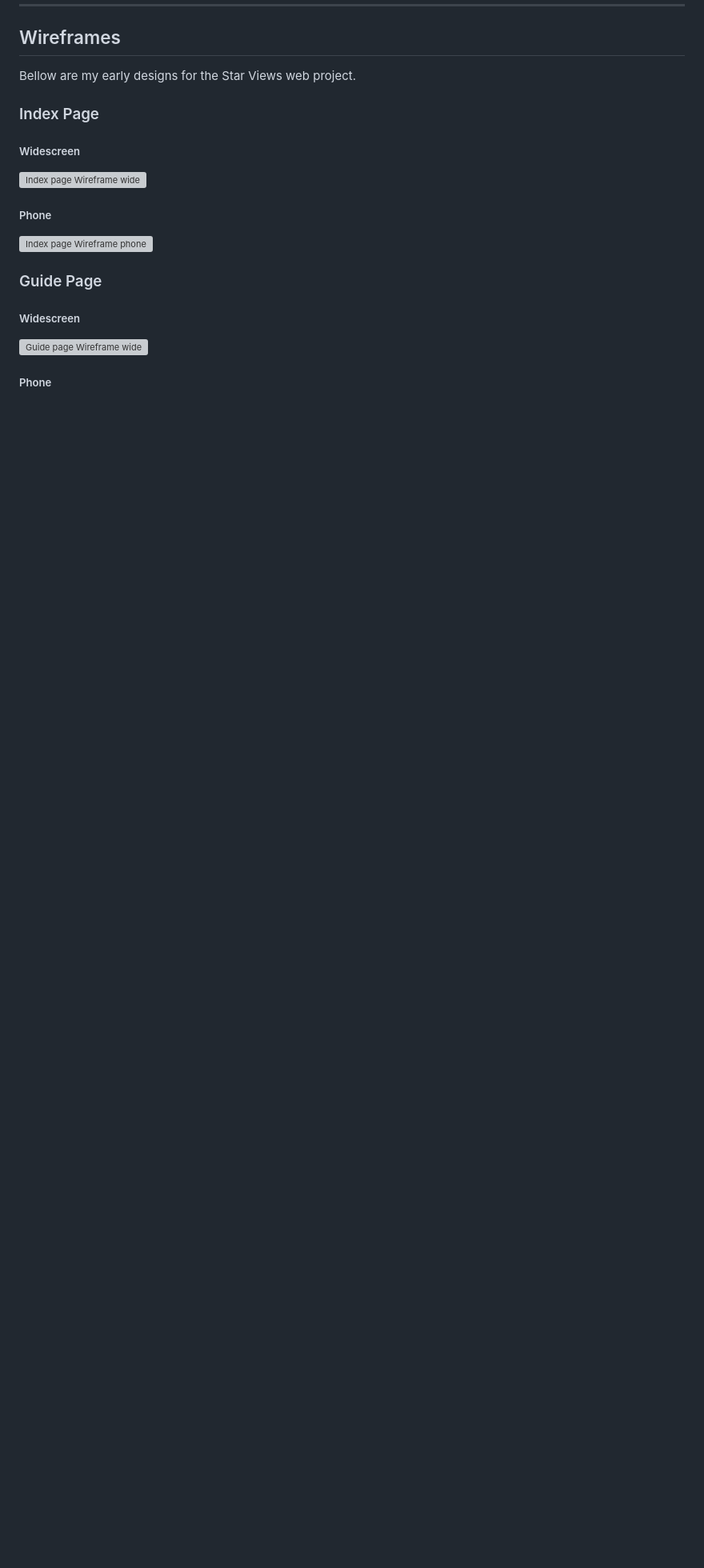
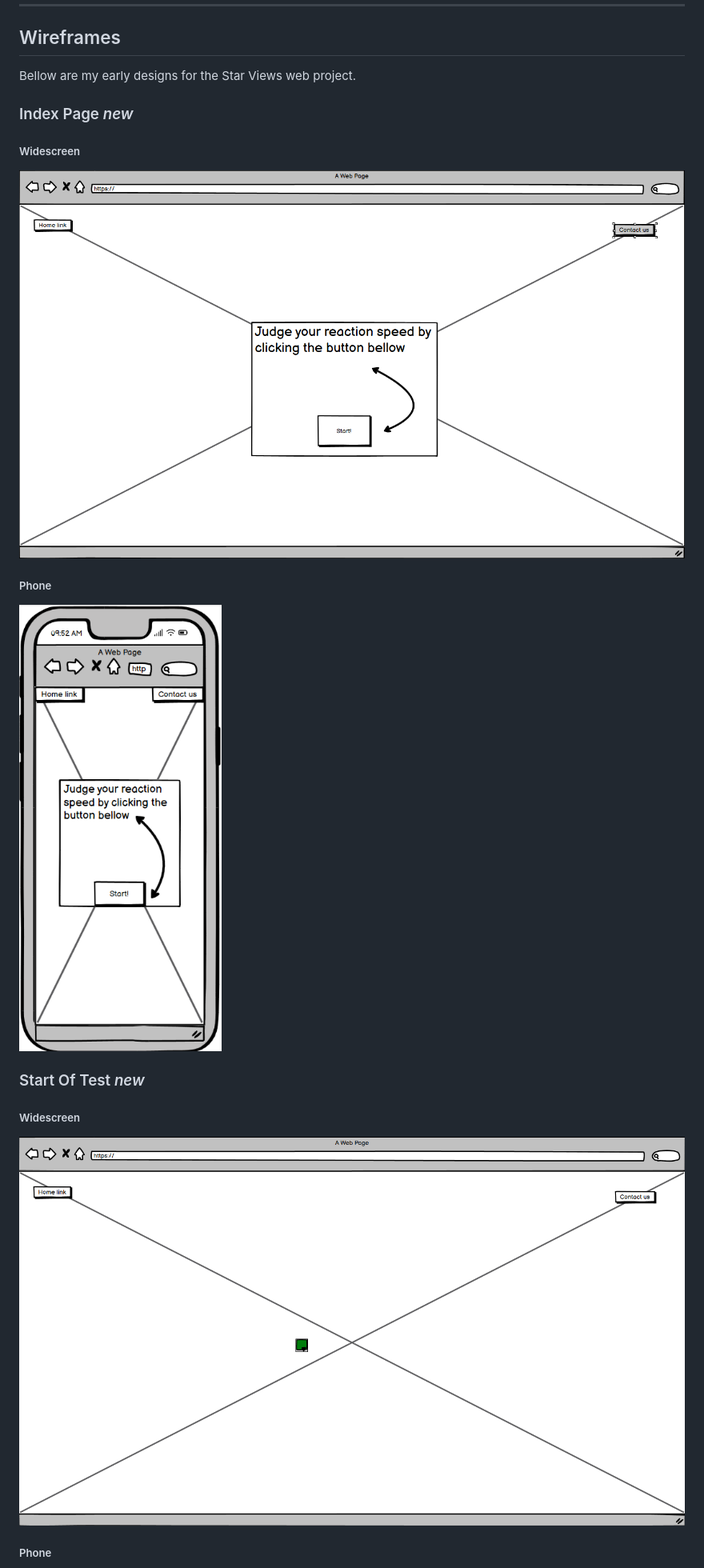
Before and after one commit to Savvietarmac/Reaction-Speed-p2, a Markdown page: README.md, the part around one of its changes. Shown at 80% size. Drawn GitHub-style; pictures changed too: assets/readme/wireframe-phone-index.p2.png (added), assets/readme/wireframe-screen-index.p2.png (added), assets/readme/wireframe-screen-start.p2.png (added); blank space fills up the shorter version; grey boxes are pictures that could not be loaded.

Commit message:
addwireframe data to readme

```diff
--- a/README.md
+++ b/README.md
@@ -20,13 +20,13 @@ Users will discover new ideas about what a star can be and learn new things and
 ## Wireframes
 Bellow are my early designs for the Star Views web project.
 
-### Index Page
+### Index Page *new*
 ##### Widescreen
-![Index page Wireframe wide](assets/readme/Wireframe-index-widescreen.p1.png)
+![Index page Wireframe wide](assets/readme/wireframe-screen-index.p2.png)
 ##### Phone
-![Index page Wireframe phone](assets/readme/wireframe-index-phone.p1.png)
+![Index page Wireframe phone](assets/readme/wireframe-phone-index.p2.png)
 
-### Guide Page
+### Start Of Test *new*
 ##### Widescreen
-![Guide page Wireframe wide](assets/readme/wireframe-guide-widescreen.p1.png)
+![Start of test page Wireframe wide](assets/readme/wireframe-screen-start.p2.png)
 ##### Phone
```
Also changed, not shown: other parts of README.md (+2 -6 lines), assets/readme/wireframe-phone-start.p2.png (added).
